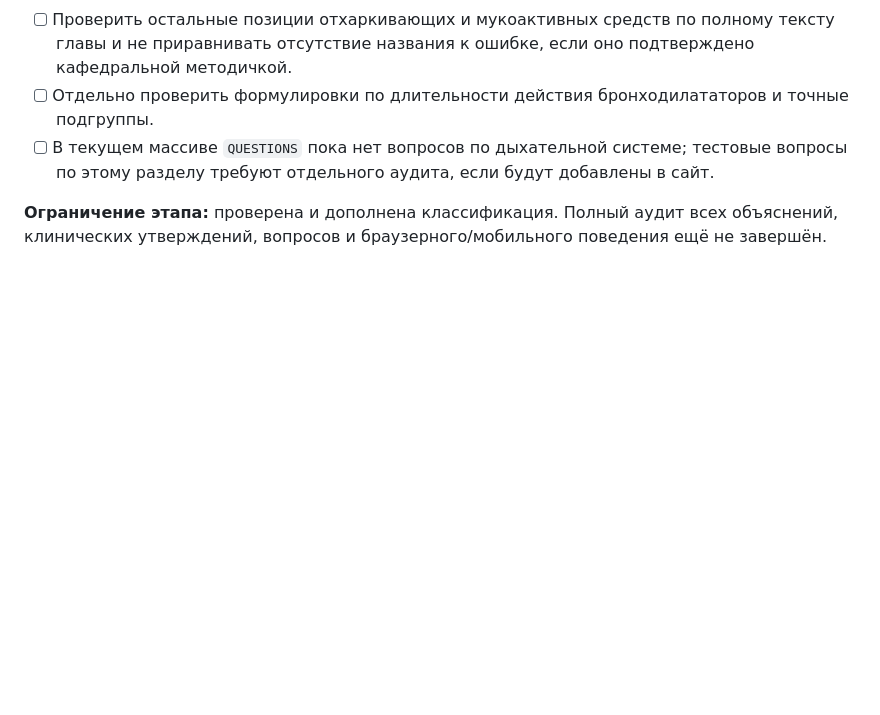
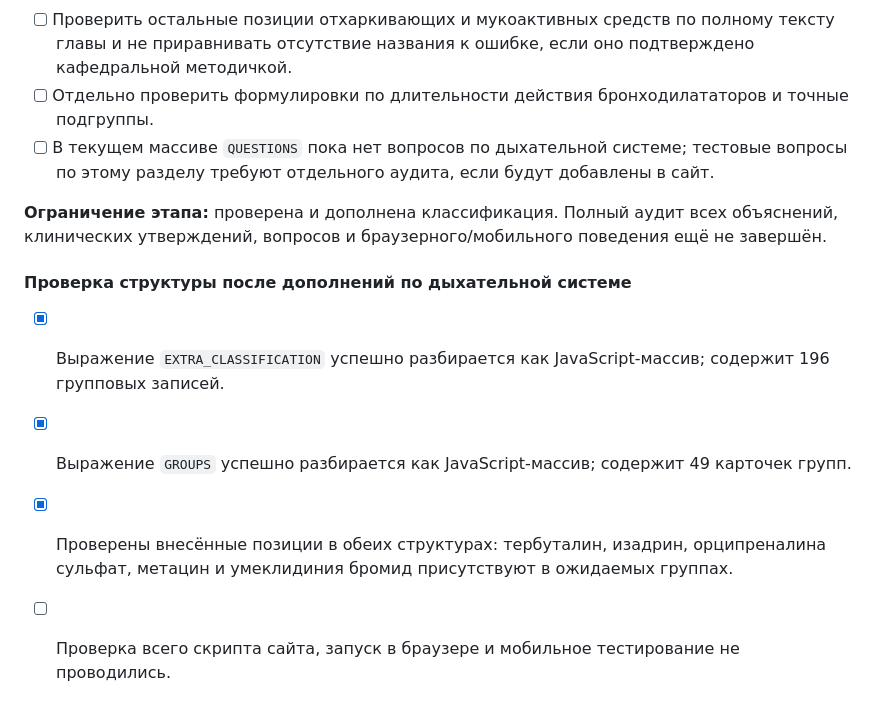
Before and after one commit to AkiraWolf2828/pharmstudy, a Markdown page: AUDIT_LOG.md, the part around the change. GitHub-like rendering; blank space fills up the shorter version.

Commit message:
Зафиксировать структурную проверку дыхательной классификации

```diff
--- a/AUDIT_LOG.md
+++ b/AUDIT_LOG.md
@@ -272,3 +272,10 @@
 - [ ] В текущем массиве `QUESTIONS` пока нет вопросов по дыхательной системе; тестовые вопросы по этому разделу требуют отдельного аудита, если будут добавлены в сайт.
 
 **Ограничение этапа:** проверена и дополнена классификация. Полный аудит всех объяснений, клинических утверждений, вопросов и браузерного/мобильного поведения ещё не завершён.
+
+
+#### Проверка структуры после дополнений по дыхательной системе
+- [x] Выражение `EXTRA_CLASSIFICATION` успешно разбирается как JavaScript-массив; содержит 196 групповых записей.
+- [x] Выражение `GROUPS` успешно разбирается как JavaScript-массив; содержит 49 карточек групп.
+- [x] Проверены внесённые позиции в обеих структурах: тербуталин, изадрин, орципреналина сульфат, метацин и умеклидиния бромид присутствуют в ожидаемых группах.
+- [ ] Проверка всего скрипта сайта, запуск в браузере и мобильное тестирование не проводились.
```
